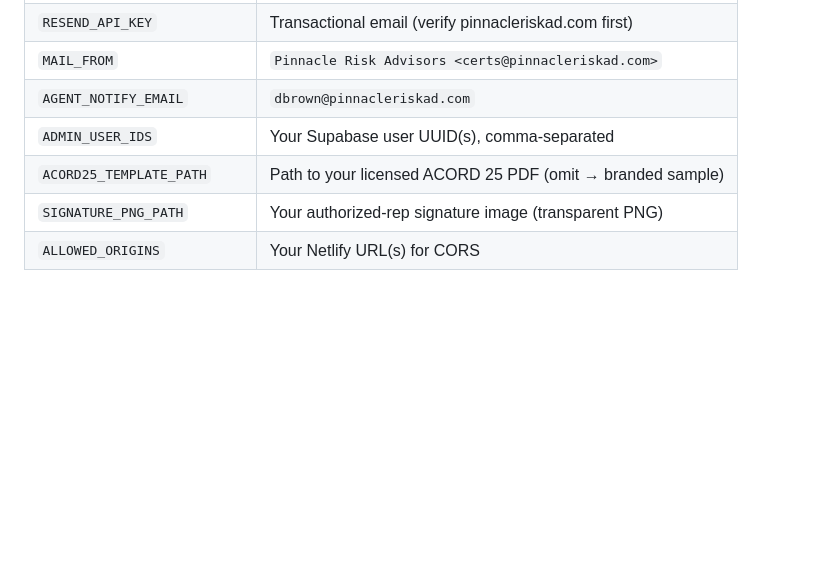
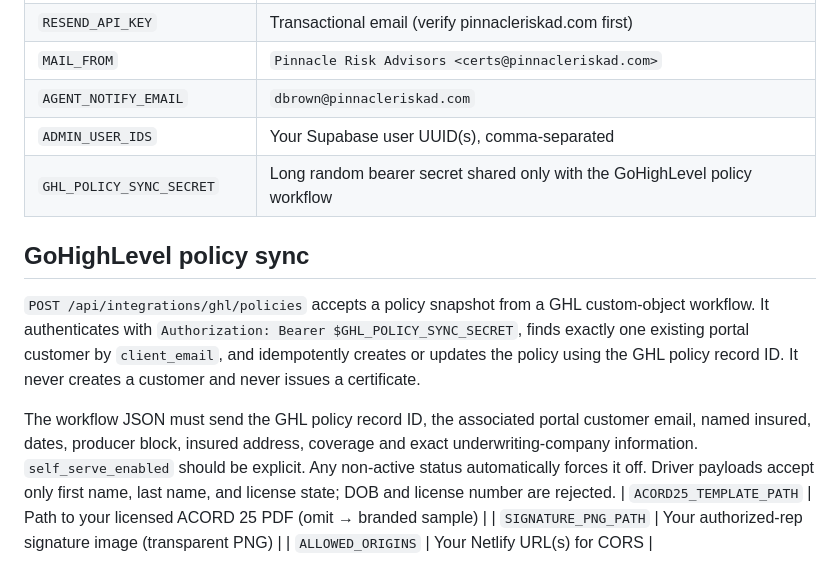
Before and after one commit to dbrown-crypto/pinnacle-certportal, a Markdown page: README.md, the part around the change. Rendered like a GitHub page; blank space fills up the shorter version.

Commit message:
Document GHL policy sync configuration

```diff
--- a/README.md
+++ b/README.md
@@ -78,6 +78,23 @@ Environment variables:
 | `MAIL_FROM` | `Pinnacle Risk Advisors <certs@pinnacleriskad.com>` |
 | `AGENT_NOTIFY_EMAIL` | `dbrown@pinnacleriskad.com` |
 | `ADMIN_USER_IDS` | Your Supabase user UUID(s), comma-separated |
+| `GHL_POLICY_SYNC_SECRET` | Long random bearer secret shared only with the GoHighLevel policy workflow |
+
+## GoHighLevel policy sync
+
+`POST /api/integrations/ghl/policies` accepts a policy snapshot from a GHL
+custom-object workflow. It authenticates with
+`Authorization: Bearer $GHL_POLICY_SYNC_SECRET`, finds exactly one existing
+portal customer by `client_email`, and idempotently creates or updates the
+policy using the GHL policy record ID. It never creates a customer and never
+issues a certificate.
+
+The workflow JSON must send the GHL policy record ID, the associated portal
+customer email, named insured, dates, producer block, insured address, coverage
+and exact underwriting-company information. `self_serve_enabled` should be
+explicit. Any non-active status automatically forces it off. Driver payloads
+accept only first name, last name, and license state; DOB and license number are
+rejected.
 | `ACORD25_TEMPLATE_PATH` | Path to your licensed ACORD 25 PDF (omit → branded sample) |
 | `SIGNATURE_PNG_PATH` | Your authorized-rep signature image (transparent PNG) |
 | `ALLOWED_ORIGINS` | Your Netlify URL(s) for CORS |
```
